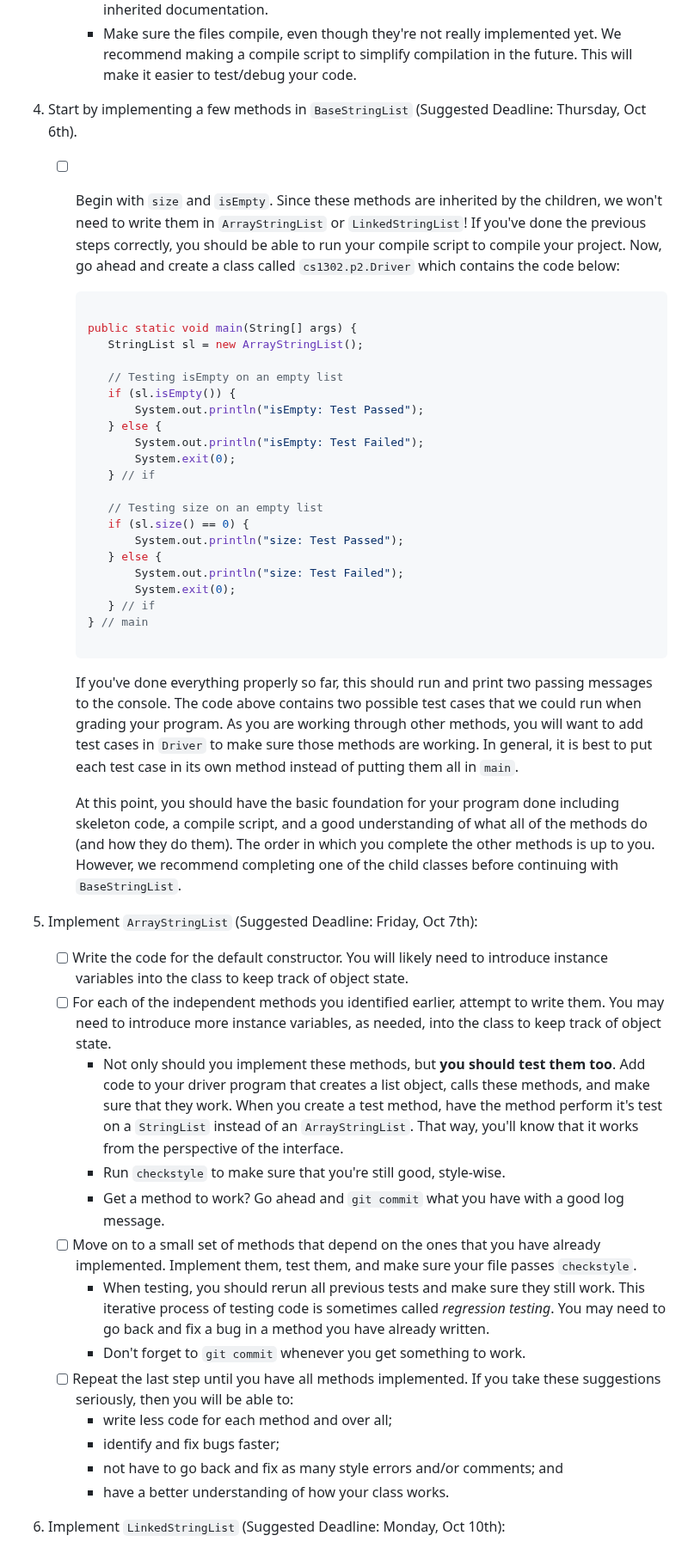
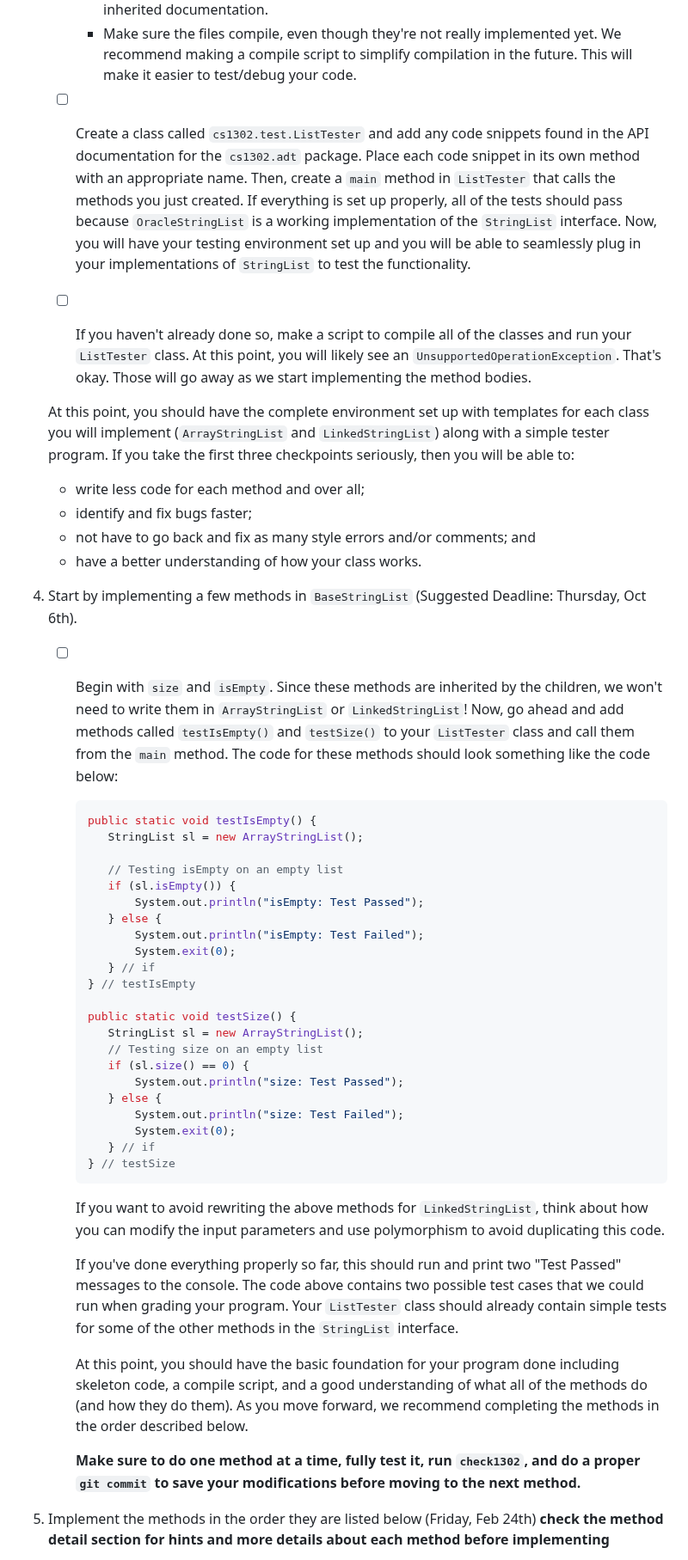
Before and after one commit to cs1302uga/cs1302-str-list, a Markdown page: README.md, the part around one of its changes. Shown at 86% size. Drawn GitHub-style.

````diff
--- a/README.md
+++ b/README.md
@@ -510,15 +517,29 @@ of steps that you may need to take to complete the project.
 	   for a recommended way to handle the inherited documentation.
 	 * Make sure the files compile, even though they're not really implemented yet. We recommend making a compile script to simplify
 	   compilation in the future. This will make it easier to test/debug your code.
+   - [ ] Create a class called `cs1302.test.ListTester` and add any code snippets found in the API documentation for the `cs1302.adt` package.
+         Place each code snippet in its own method with an appropriate name. Then, create a `main` method in `ListTester` that calls
+	 the methods you just created. If everything is set up properly, all of the tests should pass because `OracleStringList` is a working
+	 implementation of the `StringList` interface. Now, you will have your testing environment set up and you will be able to
+	 seamlessly plug in your implementations of `StringList` to test the functionality.
+
+   - [ ] If you haven't already done so, make a script to compile all of the classes and run your `ListTester` class. At this point, you will
+         likely see an `UnsupportedOperationException`. That's okay. Those will go away as we start implementing the method bodies.
+
+   At this point, you should have the complete environment set up with templates for each class you will implement (`ArrayStringList` and
+   `LinkedStringList`) along with a simple tester program. If you take the first three checkpoints seriously, then you will be able to:
+      * write less code for each method and over all;
+      * identify and fix bugs faster;
+      * not have to go back and fix as many style errors and/or comments; and
+      * have a better understanding of how your class works.
 
 1. <a id="tests"/>Start by implementing a few methods in `BaseStringList` (Suggested Deadline: Thursday, Oct 6th).
    - [ ] Begin with `size` and `isEmpty`. Since these methods are inherited by the children, we won't need to write
-     them in `ArrayStringList` or `LinkedStringList`! If you've done the previous steps correctly, you should be able to run your compile
-     script to compile your project. Now, go ahead and create a class called `cs1302.p2.Driver` which contains the code below:
+     them in `ArrayStringList` or `LinkedStringList`! Now, go ahead and add methods called `testIsEmpty()` and `testSize()` to your
+     `ListTester` class and call them from the `main` method. The code for these methods should look something like the code below:
 
      ```java
-
-     public static void main(String[] args) {
+     public static void testIsEmpty() {
         StringList sl = new ArrayStringList();
 
         // Testing isEmpty on an empty list
@@ -528,7 +549,10 @@ of steps that you may need to take to complete the project.
             System.out.println("isEmpty: Test Failed");
             System.exit(0);
         } // if
+     } // testIsEmpty
 
+     public static void testSize() {
+        StringList sl = new ArrayStringList();
         // Testing size on an empty list
         if (sl.size() == 0) {
             System.out.println("size: Test Passed");
@@ -536,47 +560,22 @@ of steps that you may need to take to complete the project.
             System.out.println("size: Test Failed");
             System.exit(0);
         } // if
-     } // main
-
+     } // testSize
      ```
 
-     If you've done everything properly so far, this should run and print two passing messages to the console. The code above contains two
-     possible test cases that we could run when grading your program. As you are working through other methods, you will want to add test
-     cases in `Driver` to make sure those methods are working. In general, it is best to put each test case in its own method instead
-     of putting them all in `main`.
+     If you want to avoid rewriting the above methods for `LinkedStringList`, think about how you can modify the input parameters and
+     use polymorphism to avoid duplicating this code.
+
+     If you've done everything properly so far, this should run and print two "Test Passed" messages to the console. The code above contains two
+     possible test cases that we could run when grading your program. Your `ListTester` class should already contain simple tests for some of the
+     other methods in the `StringList` interface.
 
      At this point, you should have the basic foundation for your program done including skeleton code, a compile script, and a good understanding
-     of what all of the methods do (and how they do them). The order in which you complete the other methods is up to you. However, we
-     recommend completing one of the child classes before continuing with `BaseStringList`.
+     of what all of the methods do (and how they do them). As you move forward, we
+     recommend completing the methods in the order described below.
 
-1. Implement `ArrayStringList` (Suggested Deadline: Friday, Oct 7th):
-   - [ ] Write the code for the default constructor. You will likely need to introduce
-         instance variables into the class to keep track of object state.
-   - [ ] For each of the independent methods you identified earlier, attempt to
-         write them. You may need to introduce more instance variables, as needed, into
-	 the class to keep track of object state.
-	 * Not only should you implement these methods, but **you should test them too**.
-	   Add code to your driver program that creates a list object, calls these methods,
-	   and make sure that they work. When you create a test method, have the method
-	   perform it's test on a `StringList` instead of an `ArrayStringList`. That
-	   way, you'll know that it works from the perspective of the interface.
-	 * Run `checkstyle` to make sure that you're still good, style-wise.
-	 * Get a method to work? Go ahead and `git commit` what you have with a good
-	   log message.
-   - [ ] Move on to a small set of methods that depend on the ones that you have
-         already implemented. Implement them, test them, and make sure your file
-	 passes `checkstyle`.
-	 * When testing, you should rerun all previous tests and make sure they still
-	   work. This iterative process of testing code is sometimes called
-	   _regression testing_. You may need to go back and fix a bug in a method
-	   you have already written.
-	 * Don't forget to `git commit` whenever you get something to work.
-   - [ ] Repeat the last step until you have all methods implemented. If you take
-         these suggestions seriously, then you will be able to:
-	 * write less code for each method and over all;
-	 * identify and fix bugs faster;
-	 * not have to go back and fix as many style errors and/or comments; and
-	 * have a better understanding of how your class works.
+     **Make sure to do one method at a time, fully test it, run `check1302`, and do a proper `git commit` to save your modifications before moving to the next method.**
 
-1. Implement `LinkedStringList` (Suggested Deadline: Monday, Oct 10th):
+1. Implement the methods in the order they are listed below (Friday, Feb 24th)
+   **check the method detail section for hints and more details about each method before implementing**
 
````
Also changed, not shown: other parts of README.md (+42 -24 lines).
